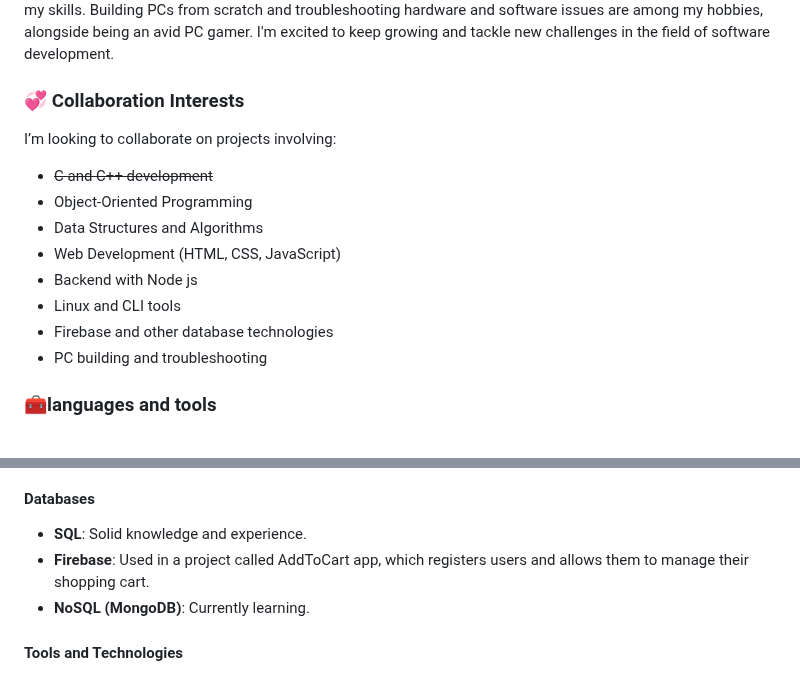
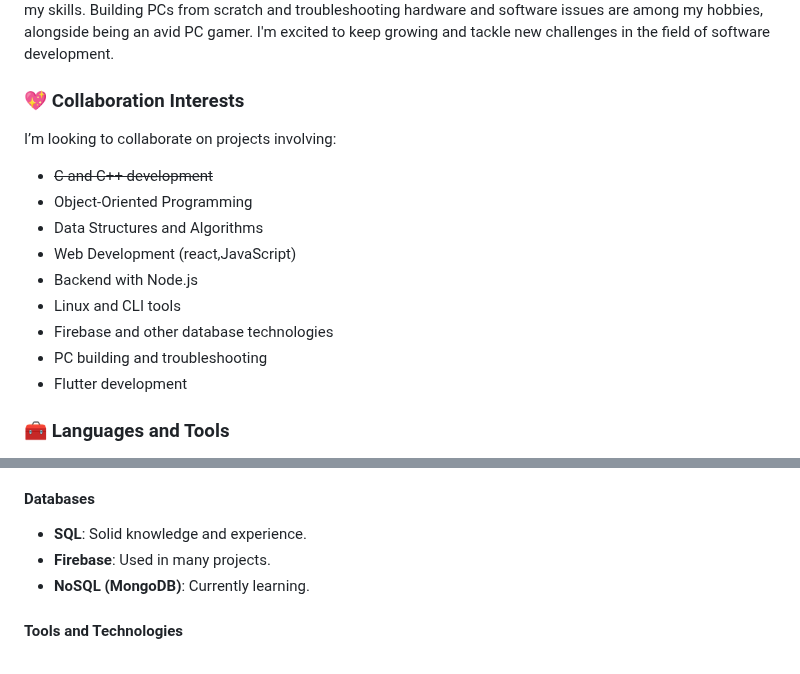
Before and after one commit to Abdallemo/Abdallemo, a Markdown page: README.md, 2 parts joined by grey strips. GitHub-like rendering.

```diff
--- a/README.md
+++ b/README.md
@@ -10,17 +10,18 @@ in Software Engineering. I enjoy applying my knowledge to various projects and c
 Building PCs from scratch and troubleshooting hardware and software issues are among my hobbies, alongside being an avid PC gamer.
 I'm excited to keep growing and tackle new challenges in the field of software development.
 
-### 💞️ Collaboration Interests
+### 💖 Collaboration Interests
 I’m looking to collaborate on projects involving:
 
 - ~~C and C++ development~~
 - Object-Oriented Programming
 - Data Structures and Algorithms
-- Web Development (HTML, CSS, JavaScript)
-- Backend with Node js
+- Web Development (react,JavaScript)
+- Backend with Node.js
 - Linux and CLI tools
 - Firebase and other database technologies
 - PC building and troubleshooting
+- Flutter development
 
-### 🧰languages and tools
+### 🧰 Languages and Tools
 
@@ -54,7 +53,7 @@ I’m looking to collaborate on projects involving:
 
   #### Databases
   - **SQL**: Solid knowledge and experience.
-  - **Firebase**: Used in a project called AddToCart app, which registers users and allows them to manage their shopping cart.
+  - **Firebase**: Used in many projects.
   - **NoSQL (MongoDB)**: Currently learning.
 
   #### Tools and Technologies
```
Also changed, not shown: other parts of README.md (+13 -14 lines).
